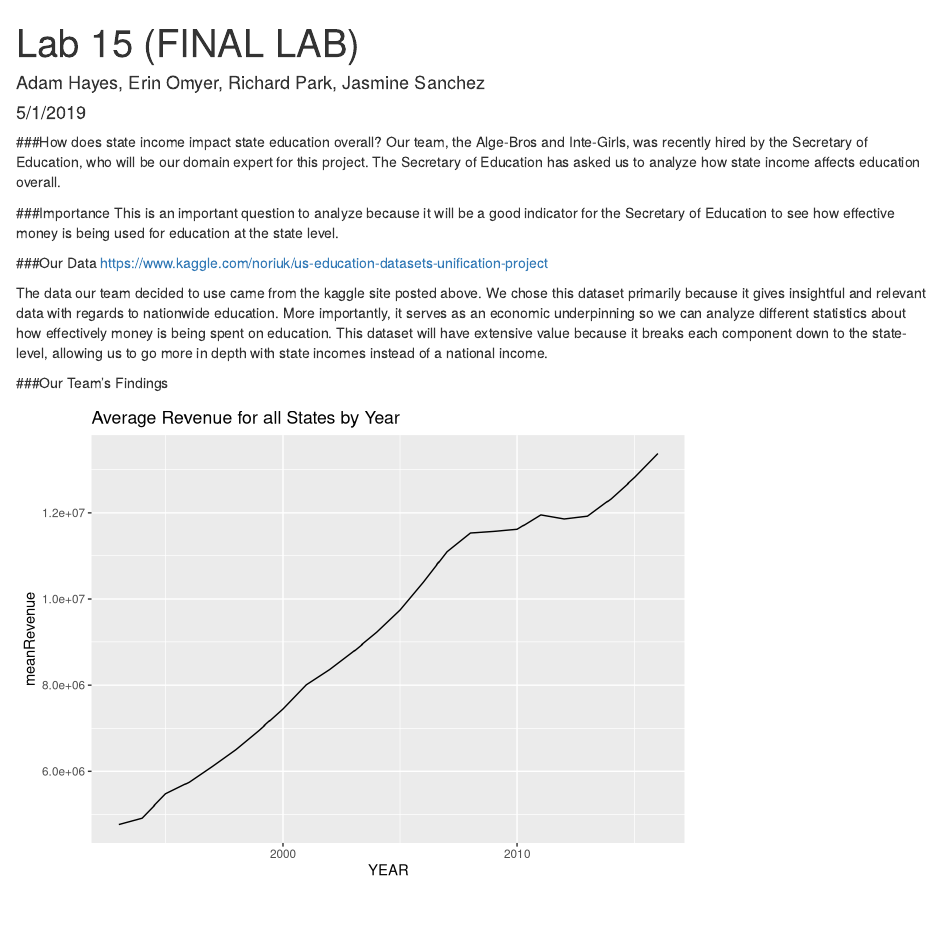
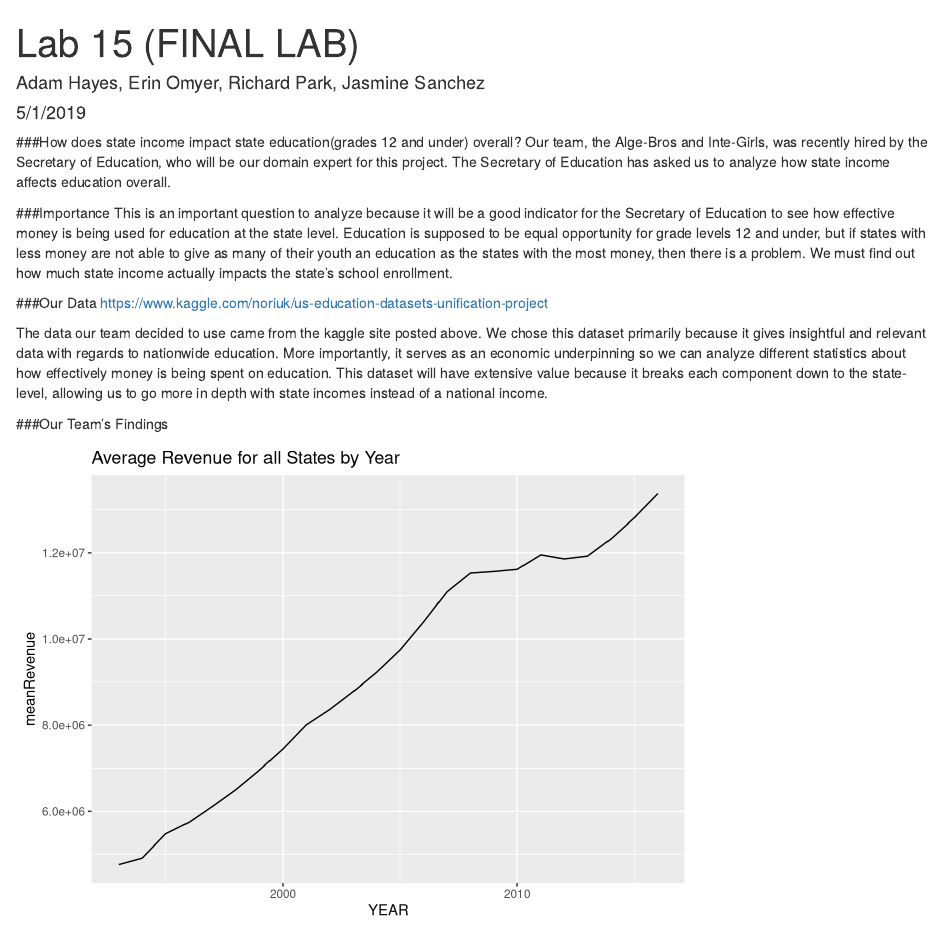
Before and after one commit to adamhaze/LA_15, an R Markdown document (Lab15.Rmd): the page in a window 1100 px wide, from its top. Rendered offline with R 4.5, knitr and Pandoc, with nearby package versions; code that draws random numbers runs with fixed seeds of ours; some code elsewhere in the file could not run offline.

Commit message:
Add files via upload

```diff
--- a/Lab15.Rmd
+++ b/Lab15.Rmd
@@ -11,12 +11,12 @@ knitr::opts_chunk$set(echo = FALSE, warning = FALSE, message = FALSE)
 
 
 
-###How does state income impact state education overall?
+###How does state income impact state education(grades 12 and under) overall?
 Our team, the Alge-Bros and Inte-Girls, was recently hired by the Secretary of Education, who will be our domain expert for this project. The Secretary of Education has asked us to analyze how state income affects education overall.
 
 
 ###Importance
-This is an important question to analyze because it will be a good indicator for the Secretary of Education to see how effective money is being used for education at the state level.
+This is an important question to analyze because it will be a good indicator for the Secretary of Education to see how effective money is being used for education at the state level.  Education is supposed to be equal opportunity for grade levels 12 and under, but if states with less money are not able to give as many of their youth an education as the states with the most money, then there is a problem.  We must find out how much state income actually impacts the state's school enrollment.
 
 ###Our Data
 https://www.kaggle.com/noriuk/us-education-datasets-unification-project
```
Also changed, not shown: Lab15.Rmd (9 more changed lines).
